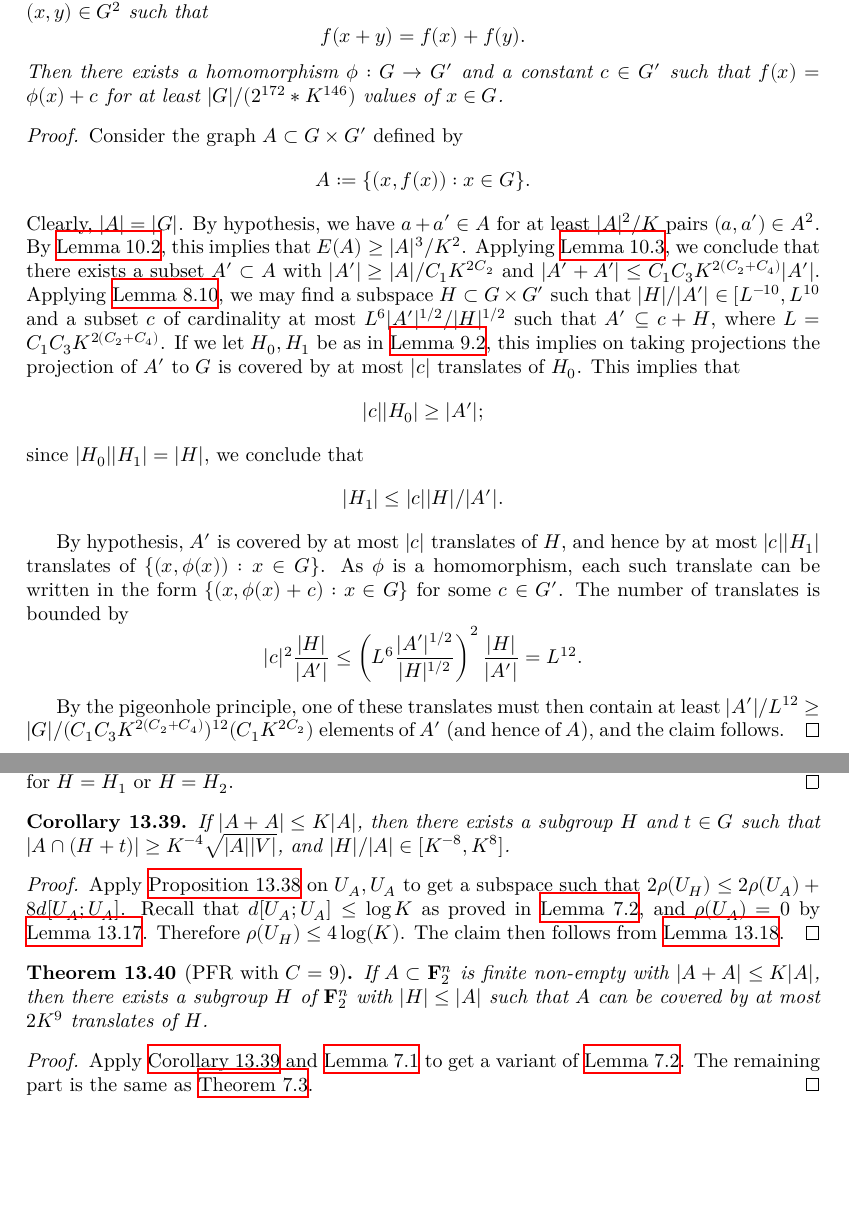
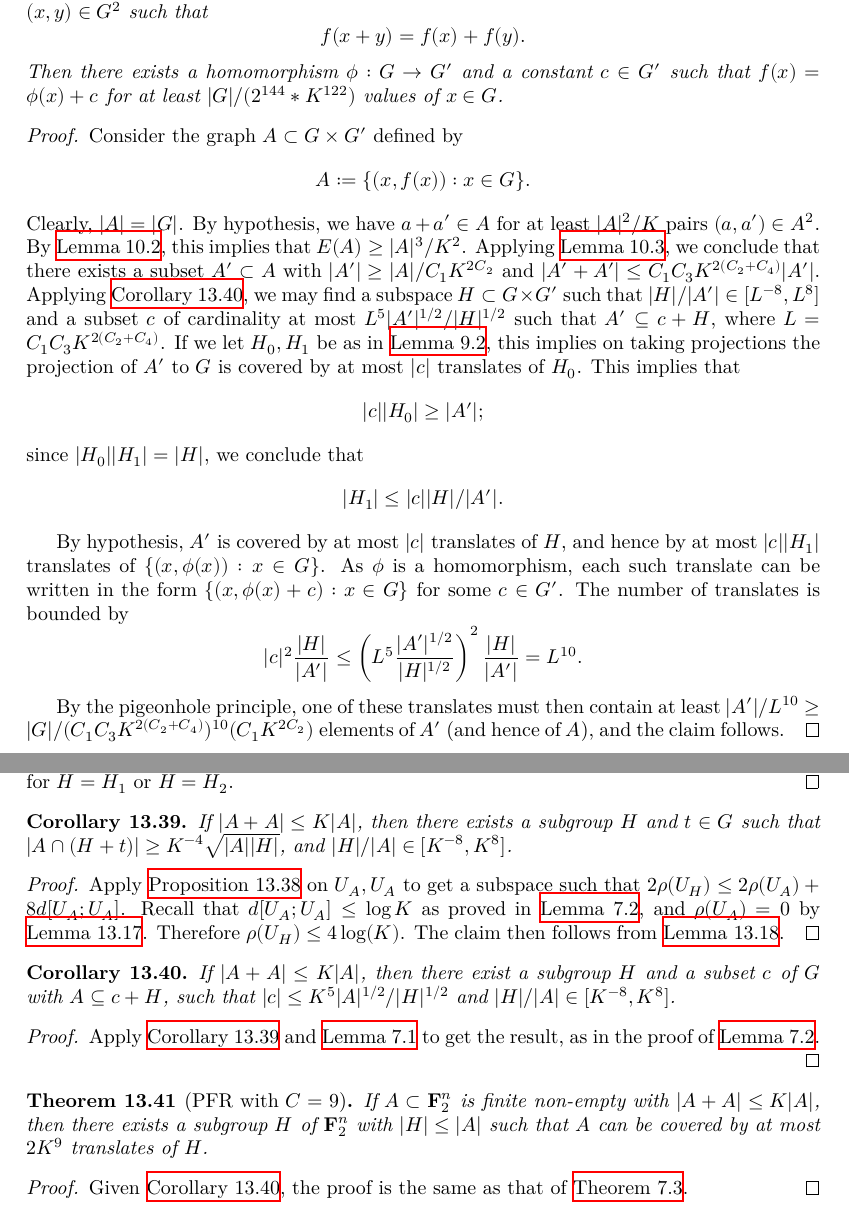
Before and after one commit to teorth/pfr, a LaTeX thesis (blueprint/src/print.tex, which reads blueprint/src/chapter/approx_hom_pfr.tex, blueprint/src/chapter/further_improvement.tex): two parts of pages 34 and 66 of 66, joined at a grey line, cut so that both start at the same text, the shorter picture padded with empty space. Compiled offline with XeLaTeX.

Commit message:
feat: Improve other bounds using PFR 9 (#232)
Improve the homomorphism version and approximate homomorphism version of PFR. It's not obvious if PFR 9 also gives an improvement for weak PFR over Z^d as the proof really uses the entropic control, which is not provided by the Kullback-Leibler divergence argument, so I haven't done anything there.

```diff
--- a/blueprint/src/chapter/approx_hom_pfr.tex
+++ b/blueprint/src/chapter/approx_hom_pfr.tex
@@ -28,22 +28,23 @@ $$ C_1 = 2^4, C_2 = 1, C_3 = 2^{10}, C_4 = 5.$$
   Let $f: G \to G'$ be a function, and suppose that there are at least $|G|^2 / K$ pairs $(x,y) \in G^2$ such that
 $$ f(x+y) = f(x) + f(y).$$
 Then there exists a homomorphism $\phi: G \to G'$ and a constant $c \in G'$
-such that $f(x) = \phi(x)+c$ for at least $|G| / (2 ^ {172} * K ^ {146})$ values of $x \in G$.
+such that $f(x) = \phi(x)+c$ for at least $|G| / (2 ^ {144} * K ^ {122})$
+values of $x \in G$.
 \end{theorem}
 
 \begin{proof}\uses{goursat, cs-bound, bsg, pfr_aux-improv}\leanok Consider the graph $A \subset G \times G'$ defined by
 $$ A := \{ (x,f(x)): x \in G \}.$$
 Clearly, $|A| = |G|$.  By hypothesis, we have $a+a' \in A$ for at least
-$|A|^2/K$ pairs $(a,a') \in A^2$. By \Cref{cs-bound}, this implies that
-$E(A) \geq |A|^3/K^2$.  Applying \Cref{bsg}, we conclude that there
-exists a subset $A' \subset A$ with $|A'| \geq |A|/C_1 K^{2C_2}$ and $|A'+A'|
-\leq C_1C_3 K^{2(C_2+C_4)} |A'|$. Applying \Cref{pfr_aux-improv}, we may
-find a subspace $H \subset G \times G'$ such that $|H| / |A'| \in [L^{-10},
-L^{10}$ and a subset $c$ of cardinality at most $L^6 |A'|^{1/2} / |H|^{1/2}$
-such that $A' \subseteq c + H$, where $L =  C_1C_3 K^{2(C_2+C_4)}$. If we let
-$H_0,H_1$ be as in \Cref{goursat}, this implies on taking projections
-the projection of $A'$ to $G$ is covered by at most $|c|$ translates of
-$H_0$.  This implies that
+$|A|^2/K$ pairs $(a,a') \in A^2$. By \Cref{cs-bound}, this implies that $E(A)
+\geq |A|^3/K^2$.  Applying \Cref{bsg}, we conclude that there exists a subset
+$A' \subset A$ with $|A'| \geq |A|/C_1 K^{2C_2}$ and $|A'+A'| \leq C_1C_3
+K^{2(C_2+C_4)} |A'|$. Applying \Cref{pfr-9-aux'}, we may find a subspace $H
+\subset G \times G'$ such that $|H| / |A'| \in [L^{-8}, L^{8}]$ and a subset
+$c$ of cardinality at most $L^5 |A'|^{1/2} / |H|^{1/2}$ such that $A'
+\subseteq c + H$, where $L =  C_1C_3 K^{2(C_2+C_4)}$. If we let $H_0,H_1$ be
+as in \Cref{goursat}, this implies on taking projections the projection of
+$A'$ to $G$ is covered by at most $|c|$ translates of $H_0$.  This implies
+that
 $$ |c| |H_0| \geq |A'|;$$
 since $|H_0| |H_1| = |H|$, we conclude that
 $$ |H_1| \leq |c| |H|/|A'|.$$
@@ -54,10 +55,10 @@ is a homomorphism, each such translate can be written in the form $\{
 (x,\phi(x)+c): x \in G \}$ for some $c \in G'$. The number of translates is
 bounded by
 $$
-|c|^2 \frac{|H|}{|A'|} \leq \left(L^6 \frac{|A'|^{1/2}}{|H|^{1/2}}\right)^2 \frac{|H|}{|A'|} = L^{12}.
+|c|^2 \frac{|H|}{|A'|} \leq \left(L^5 \frac{|A'|^{1/2}}{|H|^{1/2}}\right)^2 \frac{|H|}{|A'|} = L^{10}.
 $$
 
 By the pigeonhole principle, one of these translates must then contain at
-least $|A'|/L^{12} \geq |G| / (C_1C_3 K^{2(C_2+C_4)})^{12} (C_1 K^{2C_2})$
+least $|A'|/L^{10} \geq |G| / (C_1C_3 K^{2(C_2+C_4)})^{10} (C_1 K^{2C_2})$
 elements of $A'$ (and hence of $A$), and the claim follows.
 \end{proof}
--- a/blueprint/src/chapter/further_improvement.tex
+++ b/blueprint/src/chapter/further_improvement.tex
@@ -344,8 +344,9 @@ By \Cref{ruzsa-triangle} and \Cref{ruzsa-nonneg} we have $d[X_1;X_1]=d[X_2;X_2]=
 By \Cref{rho-invariant} we get $\rho(U_{H_1})+\rho(U_{H_2})\le \rho(Y_1) + \rho(Y_2) + 8 d[Y_1;Y_2]$, and thus the claim holds for $H=H_1$ or $H=H_2$.
 \end{proof}
 
-\begin{corollary}\label{pfr-9-aux}\lean{better_PFR_conjecture_aux}\leanok
-If $|A+A| \leq K|A|$, then there exists a subgroup $H$ and $t\in G$ such that $|A \cap (H+t)| \geq K^{-4} \sqrt{|A||V|}$, and $|H|/|A|\in[K^{-8},K^8]$.
+\begin{corollary}\label{pfr-9-aux}\lean{better_PFR_conjecture_aux0}\leanok
+If $|A+A| \leq K|A|$, then there exists a subgroup $H$ and $t\in G$ such that
+$|A \cap (H+t)| \geq K^{-4} \sqrt{|A||H|}$, and $|H|/|A|\in[K^{-8},K^8]$.
 \end{corollary}
 
 \begin{proof}\leanok
@@ -353,10 +354,24 @@ If $|A+A| \leq K|A|$, then there exists a subgroup $H$ and $t\in G$ such that $|
   Apply \Cref{pfr-rho} on $U_A,U_A$ to get a subspace such that $2\rho(U_H)\le 2\rho(U_A)+8d[U_A;U_A]$. Recall that $d[U_A;U_A]\le \log K$ as proved in \Cref{pfr_aux}, and $\rho(U_A)=0$ by \Cref{rho-init}. Therefore $\rho(U_H)\le 4\log(K)$. The claim then follows from \Cref{rho-subgroup}.
 \end{proof}
 
+
+\begin{corollary}\label{pfr-9-aux'}\lean{better_PFR_conjecture_aux}\leanok
+If $|A+A| \leq K|A|$, then there exist a subgroup $H$ and a subset $c$ of $G$
+with $A \subseteq c + H$, such that $|c| \leq K^{5} |A|^{1/2}/|H|^{1/2}$ and
+$|H|/|A|\in[K^{-8},K^8]$.
+\end{corollary}
+
+\begin{proof}\leanok
+  \uses{pfr-9-aux, ruz-cov}
+Apply \Cref{pfr-9-aux} and \Cref{ruz-cov} to get the result, as in the proof
+of \Cref{pfr_aux}.
+\end{proof}
+
+
 \begin{theorem}[PFR with \texorpdfstring{$C=9$}{C=9}]\label{pfr-9}\lean{better_PFR_conjecture}\leanok  If $A \subset {\bf F}_2^n$ is finite non-empty with $|A+A| \leq K|A|$, then there exists a subgroup $H$ of ${\bf F}_2^n$ with $|H| \leq |A|$ such that $A$ can be covered by at most $2K^9$ translates of $H$.
 \end{theorem}
 
 \begin{proof}\leanok
   \uses{pfr-9-aux,ruz-cov}
-Apply \Cref{pfr-9-aux} and \Cref{ruz-cov} to get a variant of \Cref{pfr_aux}. The remaining part is the same as \Cref{pfr}.
+Given \Cref{pfr-9-aux'}, the proof is the same as that of \Cref{pfr}.
 \end{proof}
```
Also changed, not shown: blueprint/src/chapter/hom_pfr.tex (+8 -9 lines), 6 other files.
